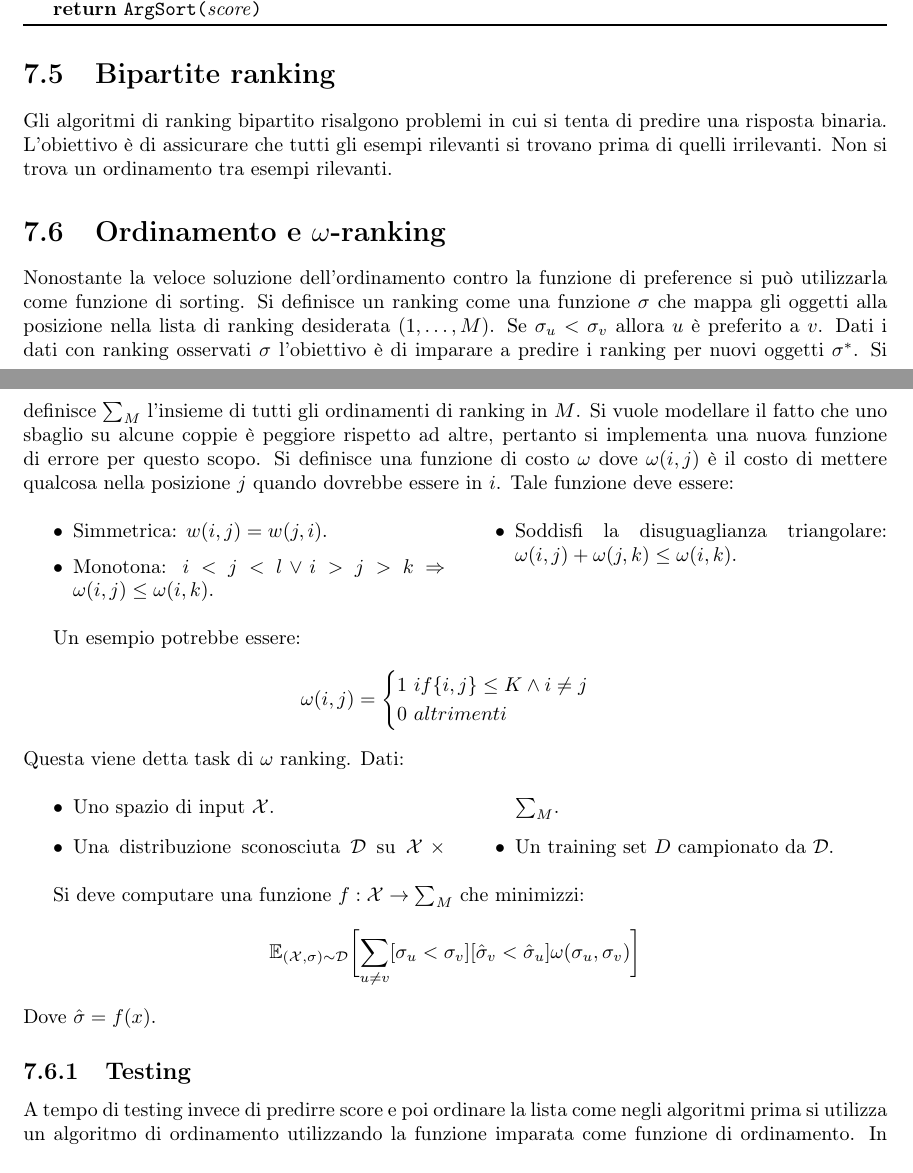
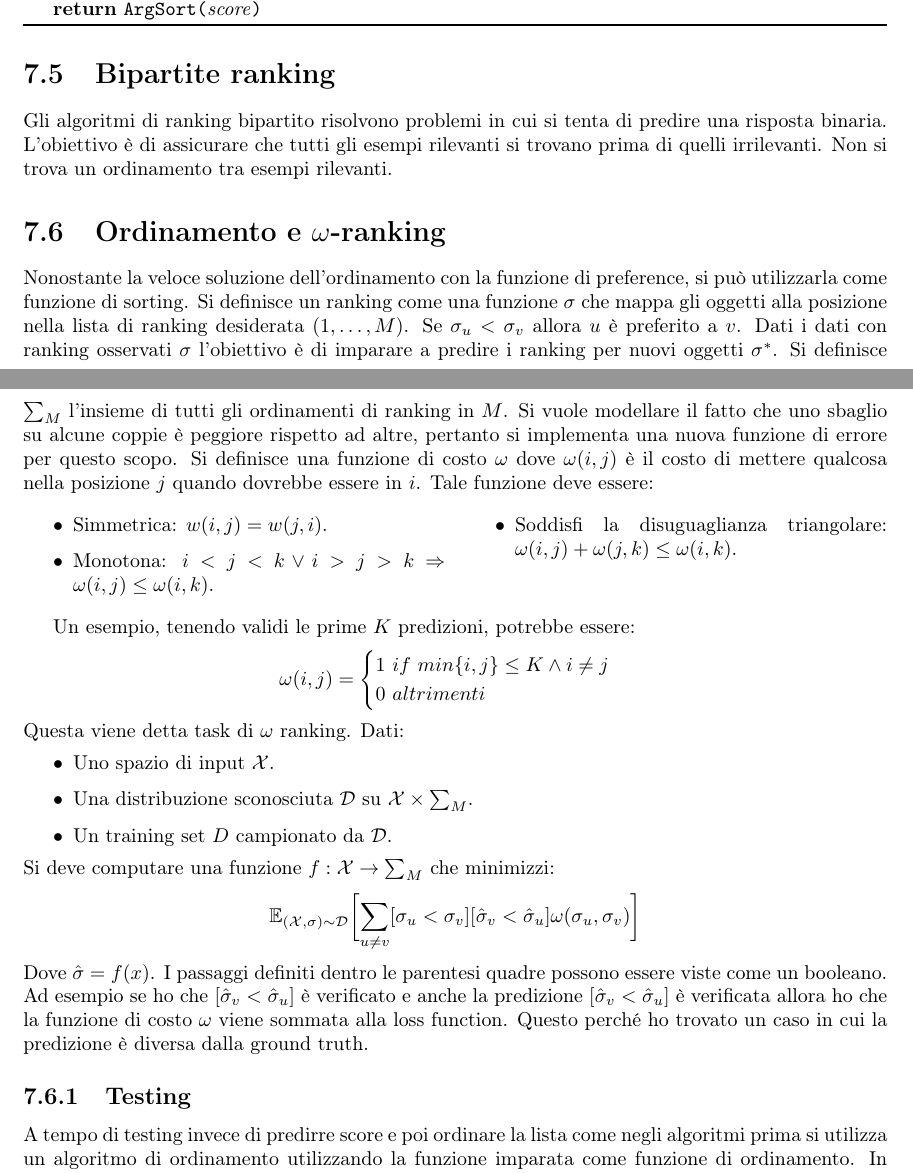
Before and after one commit to giacThePhantom/intro2ml, a LaTeX book (Principal.tex, which reads Chapters/07_Ranking.tex): two parts of pages 32 and 33 of 78, joined at a grey line, cut so that both start at the same text. Compiled offline with pdfLaTeX.

Commit message:
Typos and some new addition  on Ranking

```diff
--- a/Chapters/07_Ranking.tex
+++ b/Chapters/07_Ranking.tex
@@ -38,13 +38,13 @@ Per un algoritmo di ranking sofisticato si devono incorporare queste osservazion
 	\input{Pseudocodice/15_NaiveRankTest}
 
 \section{Bipartite ranking}
-Gli algoritmi di ranking bipartito risalgono problemi in cui si tenta di predire una risposta binaria.
+Gli algoritmi di ranking bipartito risolvono problemi in cui si tenta di predire una risposta binaria.
 L'obiettivo \`e di assicurare che tutti gli esempi rilevanti si trovano prima di quelli irrilevanti.
 Non si trova un ordinamento tra esempi rilevanti.
 
 
 \section{Ordinamento e $\mathbf{\omega}$-ranking}
-Nonostante la veloce soluzione dell'ordinamento contro la funzione di preference si pu\`o utilizzarla come funzione di sorting.
+Nonostante la veloce soluzione dell'ordinamento con la funzione di preference, si pu\`o utilizzarla come funzione di sorting.
 Si definisce un ranking come una funzione $\sigma$ che mappa gli oggetti alla posizione nella lista di ranking desiderata $(1,\dots,M)$.
 Se $\sigma_u < \sigma_v$ allora $u$ \`e preferito a $v$.
 Dati i dati con ranking osservati $\sigma$ l'obiettivo \`e di imparare a predire i ranking per nuovi oggetti $\sigma^*$.
@@ -55,24 +55,24 @@ Tale funzione deve essere:
 \begin{multicols}{2}
 	\begin{itemize}
 		\item Simmetrica: $w(i,j) = w(j,i)$.
-		\item Monotona: $i<j<l\lor i>j>k \Rightarrow \omega(i,j) \le \omega(i,k)$.
+		\item Monotona: $i<j<k\lor i>j>k \Rightarrow \omega(i,j) \le \omega(i,k)$.
 		\item Soddisfi la disuguaglianza triangolare: $\omega(i,j)+\omega(j,k) \le \omega(i,k)$.
 	\end{itemize}
 \end{multicols}
-Un esempio potrebbe essere:
-$$\omega(i,j) = \begin{cases}1\ if\{i,j\} \le K \land i\neq j\\ 0\ altrimenti\end{cases}$$
+Un esempio, tenendo validi le prime $K$ predizioni, potrebbe essere:
+$$\omega(i,j) = \begin{cases}1\ if\ min\{i,j\} \le K \land i\neq j\\ 0\ altrimenti\end{cases}$$
 Questa viene detta task di $\omega$ ranking.
 Dati:
-\begin{multicols}{2}
-	\begin{itemize}
-		\item Uno spazio di input $\mathcal{X}$.
-		\item Una distribuzione sconosciuta $\mathcal{D}$ su $\mathcal{X}\times\sum_M$.
-		\item Un training set $D$ campionato da $\mathcal{D}$.
-	\end{itemize}
-\end{multicols}
+\begin{itemize}
+	\item Uno spazio di input $\mathcal{X}$.
+	\item Una distribuzione sconosciuta $\mathcal{D}$ su $\mathcal{X}\times\sum_M$.
+	\item Un training set $D$ campionato da $\mathcal{D}$.
+\end{itemize}
 Si deve computare una funzione $f:\mathcal{X}\rightarrow\sum_M$ che minimizzi:
 $$\mathbb{E}_{(\mathcal{X},\sigma)\sim\mathcal{D}}\biggl[\sum\limits_{u\neq v}[\sigma_u < \sigma_v][\hat{\sigma}_v < \hat{\sigma}_u]\omega(\sigma_u,\sigma_v)\biggr]$$
-Dove $\hat{\sigma} = f(x)$.
+Dove $\hat{\sigma} = f(x)$. I passaggi definiti dentro le parentesi quadre possono essere viste come un booleano. Ad esempio se ho che $[\hat{\sigma}_v < \hat{\sigma}_u]$
+è verificato e anche la predizione $[\hat{\sigma}_v < \hat{\sigma}_u]$ è verificata allora ho che la funzione di costo $\omega$ viene sommata alla loss function.
+Questo perché ho trovato un caso in cui la predizione è diversa dalla ground truth.
 
 	\subsection{Testing}
 	A tempo di testing invece di predirre score e poi ordinare la lista come negli algoritmi prima si utilizza un algoritmo di ordinamento utilizzando la funzione imparata come funzione di ordinamento.
```
Also changed, not shown: Chapters/06_MultiClassClassification.tex (+0 -6 lines), Chapters/08_GradientDescent.tex (+1 -1 lines).
